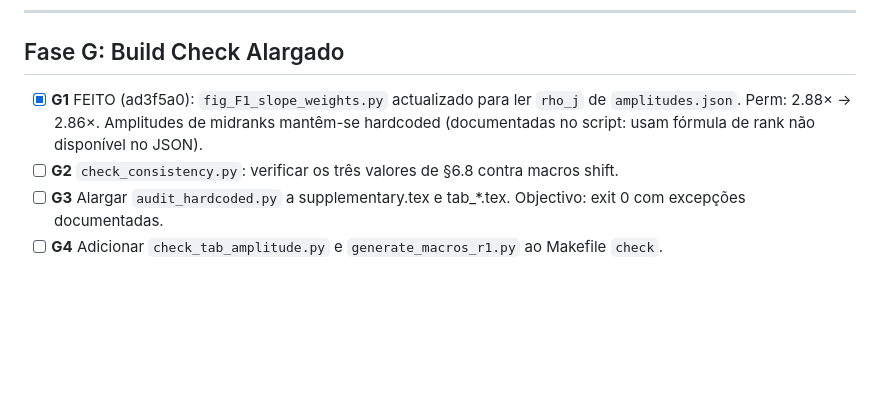
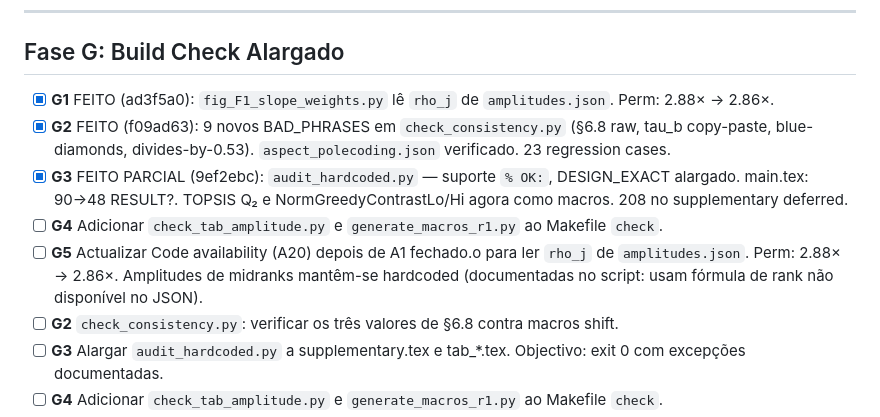
Before and after one commit to Jazancort/mcdm-landfill-pareto-paper, a Markdown page: docs/PLANO_REVISAO_9.md, the part around the change. Rendered like a GitHub page; blank space fills up the shorter version.

Commit message:
docs: PLANO_REVISAO_9 -- mark G1/G2/G3 done, log discoveries

```diff
--- a/docs/PLANO_REVISAO_9.md
+++ b/docs/PLANO_REVISAO_9.md
@@ -203,7 +203,11 @@ Os erros 1-7 do PDF correspondem a A1-A7. A3-A7 estão feitos. A1-A2 pendentes.
 
 ## Fase G: Build Check Alargado
 
-- [x] **G1** FEITO (ad3f5a0): `fig_F1_slope_weights.py` actualizado para ler `rho_j` de `amplitudes.json`. Perm: 2.88× → 2.86×. Amplitudes de midranks mantêm-se hardcoded (documentadas no script: usam fórmula de rank não disponível no JSON).
+- [x] **G1** FEITO (ad3f5a0): `fig_F1_slope_weights.py` lê `rho_j` de `amplitudes.json`. Perm: 2.88× → 2.86×.
+- [x] **G2** FEITO (f09ad63): 9 novos BAD_PHRASES em `check_consistency.py` (§6.8 raw, tau_b copy-paste, blue-diamonds, divides-by-0.53). `aspect_polecoding.json` verificado. 23 regression cases.
+- [x] **G3** FEITO PARCIAL (9ef2ebc): `audit_hardcoded.py` — suporte `% OK:`, DESIGN_EXACT alargado. main.tex: 90→48 RESULT?. TOPSIS Q₂ e NormGreedyContrastLo/Hi agora como macros. 208 no supplementary deferred.
+- [ ] **G4** Adicionar `check_tab_amplitude.py` e `generate_macros_r1.py` ao Makefile `check`.
+- [ ] **G5** Actualizar Code availability (A20) depois de A1 fechado.o para ler `rho_j` de `amplitudes.json`. Perm: 2.88× → 2.86×. Amplitudes de midranks mantêm-se hardcoded (documentadas no script: usam fórmula de rank não disponível no JSON).
 - [ ] **G2** `check_consistency.py`: verificar os três valores de §6.8 contra macros shift.
 - [ ] **G3** Alargar `audit_hardcoded.py` a supplementary.tex e tab_*.tex. Objectivo: exit 0 com excepções documentadas.
 - [ ] **G4** Adicionar `check_tab_amplitude.py` e `generate_macros_r1.py` ao Makefile `check`.
```
